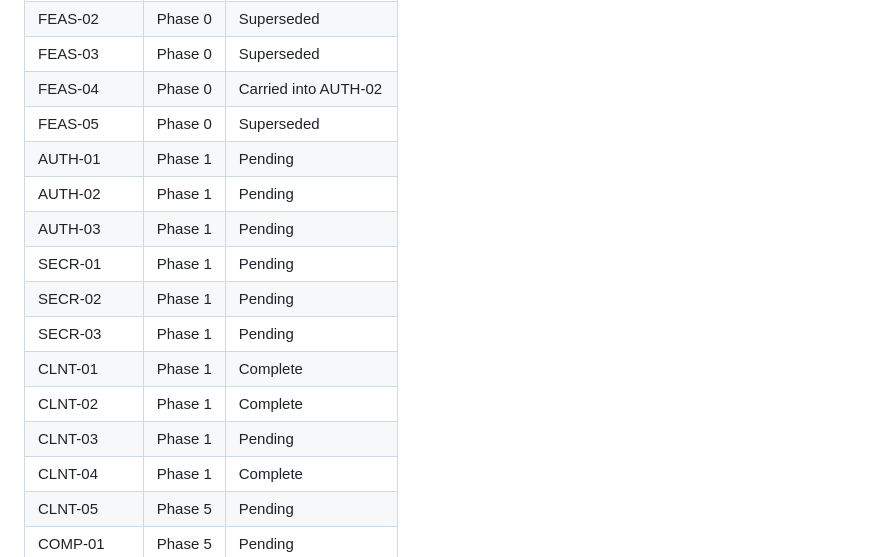
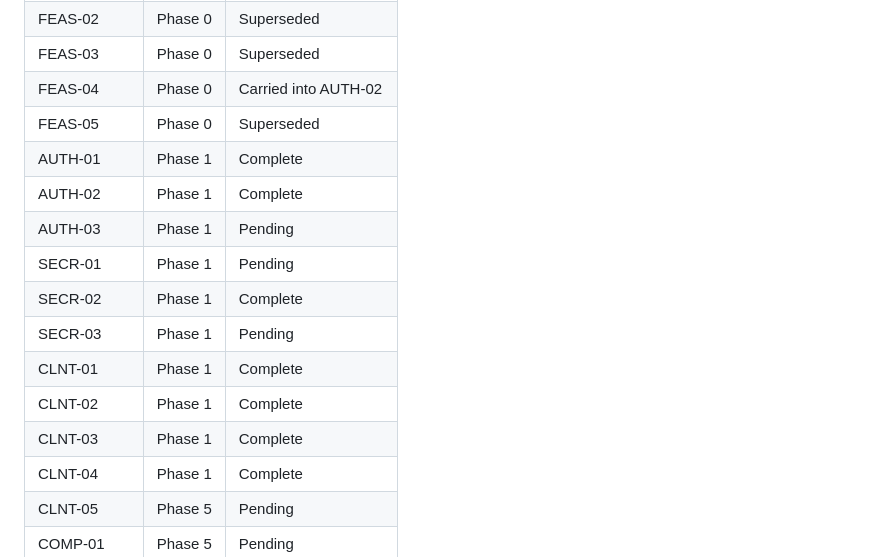
Before and after one commit to gabeosx/canis97, a Markdown page: .planning/REQUIREMENTS.md, the part around one of its changes. Rendered like a GitHub page.

```diff
--- a/.planning/REQUIREMENTS.md
+++ b/.planning/REQUIREMENTS.md
@@ -149,15 +149,15 @@ Every v1 requirement maps to exactly one delivery phase in `.planning/ROADMAP.md
 | FEAS-03 | Phase 0 | Superseded |
 | FEAS-04 | Phase 0 | Carried into AUTH-02 |
 | FEAS-05 | Phase 0 | Superseded |
-| AUTH-01 | Phase 1 | Pending |
-| AUTH-02 | Phase 1 | Pending |
+| AUTH-01 | Phase 1 | Complete |
+| AUTH-02 | Phase 1 | Complete |
 | AUTH-03 | Phase 1 | Pending |
 | SECR-01 | Phase 1 | Pending |
-| SECR-02 | Phase 1 | Pending |
+| SECR-02 | Phase 1 | Complete |
 | SECR-03 | Phase 1 | Pending |
 | CLNT-01 | Phase 1 | Complete |
 | CLNT-02 | Phase 1 | Complete |
-| CLNT-03 | Phase 1 | Pending |
+| CLNT-03 | Phase 1 | Complete |
 | CLNT-04 | Phase 1 | Complete |
 | CLNT-05 | Phase 5 | Pending |
 | COMP-01 | Phase 5 | Pending |
```
Also changed, not shown: other parts of .planning/REQUIREMENTS.md (+4 -4 lines), .planning/ROADMAP.md (+3 -3 lines), .planning/STATE.md (+11 -7 lines).
